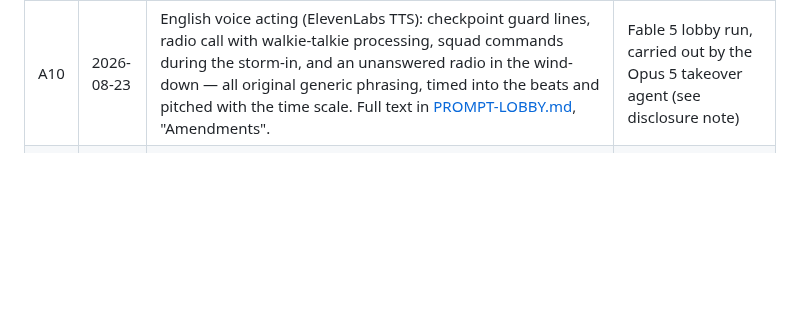
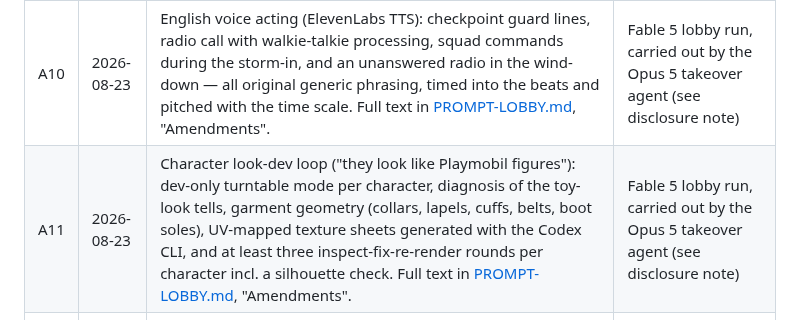
Before and after one commit to AiondaDotCom/ai-sim-benchmark, a Markdown page: INTERVENTIONS.md, the part around the change. GitHub-like rendering; blank space fills up the shorter version.

```diff
--- a/INTERVENTIONS.md
+++ b/INTERVENTIONS.md
@@ -154,6 +154,7 @@ The second benchmark scene (frozen in [PROMPT-LOBBY.md](PROMPT-LOBBY.md)) adds m
 | A7 | 2026-08-23 | Max-Payne ballistics package: modeled spinning bullets readable in slow-mo, a bullet-cam set piece on the last-soldier shot, and a close-up casing slow-mo drop with per-bounce sound. Full text in [PROMPT-LOBBY.md](PROMPT-LOBBY.md), "Amendments". | Claude Code — Fable 5 (follow-up, ~11:15). Not applied to the closed Opus 5 run |
 | A9 | 2026-08-23 | Visual fidelity pass: EffectComposer post-processing (selective bloom, SSAO, time-scale-aware motion blur, vignette, grain, grade as a pass), procedurally derived normal/roughness maps for the existing textures, rim light separating the protagonists from the dark hall, and eased/anticipated/overshooting animation with secondary motion. Full text in [PROMPT-LOBBY.md](PROMPT-LOBBY.md), "Amendments". | Fable 5 lobby run, carried out by the Opus 5 takeover agent (see disclosure note) |
 | A10 | 2026-08-23 | English voice acting (ElevenLabs TTS): checkpoint guard lines, radio call with walkie-talkie processing, squad commands during the storm-in, and an unanswered radio in the wind-down — all original generic phrasing, timed into the beats and pitched with the time scale. Full text in [PROMPT-LOBBY.md](PROMPT-LOBBY.md), "Amendments". | Fable 5 lobby run, carried out by the Opus 5 takeover agent (see disclosure note) |
+| A11 | 2026-08-23 | Character look-dev loop ("they look like Playmobil figures"): dev-only turntable mode per character, diagnosis of the toy-look tells, garment geometry (collars, lapels, cuffs, belts, boot soles), UV-mapped texture sheets generated with the Codex CLI, and at least three inspect-fix-re-render rounds per character incl. a silhouette check. Full text in [PROMPT-LOBBY.md](PROMPT-LOBBY.md), "Amendments". | Fable 5 lobby run, carried out by the Opus 5 takeover agent (see disclosure note) |
 | A8 | 2026-08-23 | Architecture reflection: write an honest ARCHITECTURE-REVIEW.md analyzing the hardcoded-TypeScript approach vs. a minimal Three.js-based engine loading declarative scene/map data files, with a migration plan and recommendation; implement the first migration step only if clearly worthwhile and pixel-identical. | Claude Code — Fable 5 (follow-up, ~11:25, scheduled after the B3–B6/A7 queue). Not applied to the closed Opus 5 run |
 
 ### Claude Code — Opus 5 (`runs-lobby/claude-code-opus-5/`)
```
Also changed, not shown: PROMPT-LOBBY.md (+13 -0 lines).
